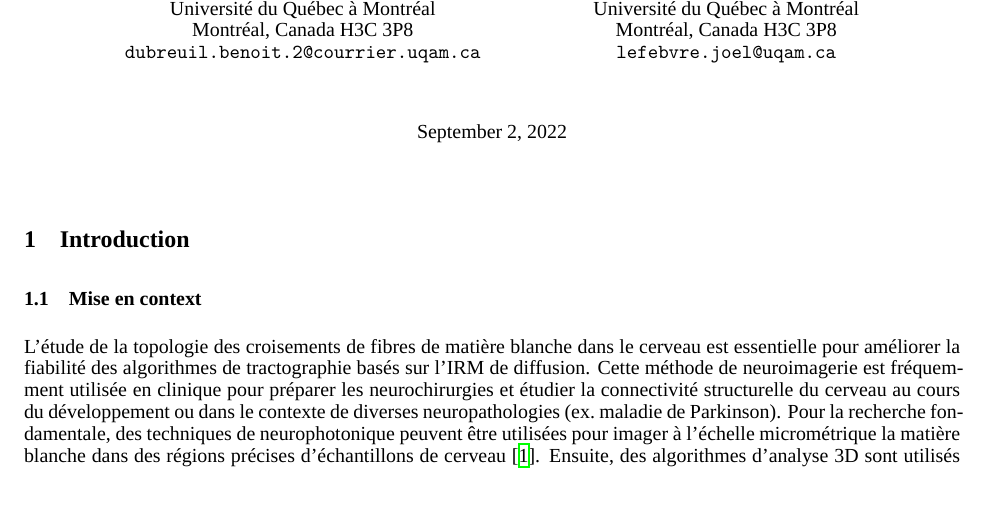
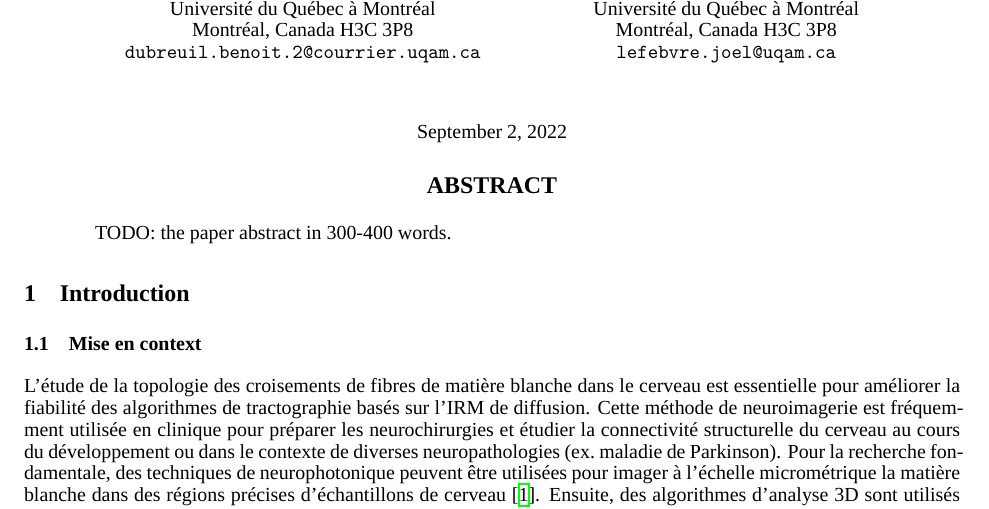
Before and after one commit to benoit-dubreuil/fiber-config-generator, a LaTeX paper (report/report.tex): part of page 1 of 4, cut so that both start at the same text. Compiled offline with XeLaTeX; a missing font is replaced by an installed copy or a similar font.

Commit message:
Added TODO abstract

```diff
--- a/report/report.tex
+++ b/report/report.tex
@@ -47,6 +47,9 @@
 \begin{document}
   \maketitle
 
+  \begin{abstract}
+  TODO: the paper abstract in 300-400 words.
+  \end{abstract}
 
   \section{Introduction}
   \label{sec:introduction}
```
